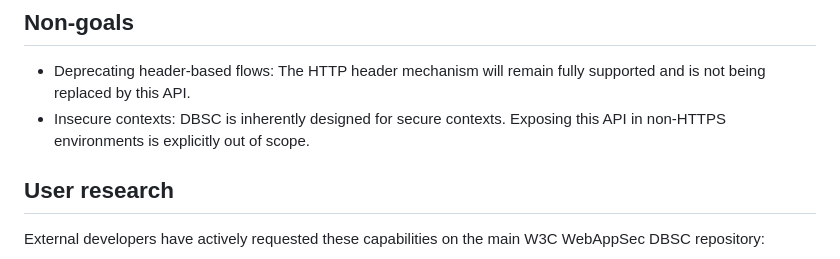
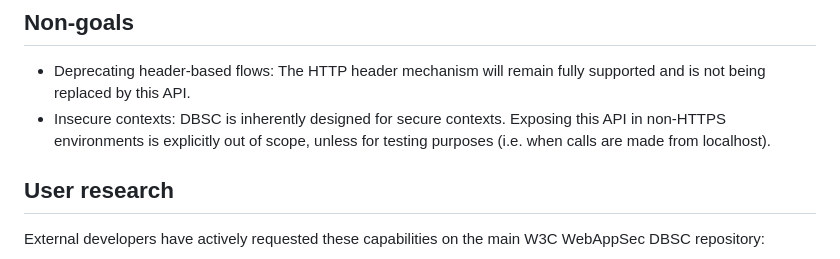
Before and after one commit to explainers-by-googlers/dbsc-js-api, a Markdown page: README.md, the part around the change. GitHub-like rendering.

Commit message:
Update non-goals section in README
Clarify the scope of DBSC API regarding insecure contexts.

```diff
--- a/README.md
+++ b/README.md
@@ -73,7 +73,7 @@ This explainer proposes a new JavaScript API that provides a synchronization mec
 ## Non-goals
 
 - Deprecating header-based flows: The HTTP header mechanism will remain fully supported and is not being replaced by this API.
-- Insecure contexts: DBSC is inherently designed for secure contexts. Exposing this API in non-HTTPS environments is explicitly out of scope.
+- Insecure contexts: DBSC is inherently designed for secure contexts. Exposing this API in non-HTTPS environments is explicitly out of scope, unless for testing purposes (i.e. when calls are made from localhost).
 
 ## User research
 
```
